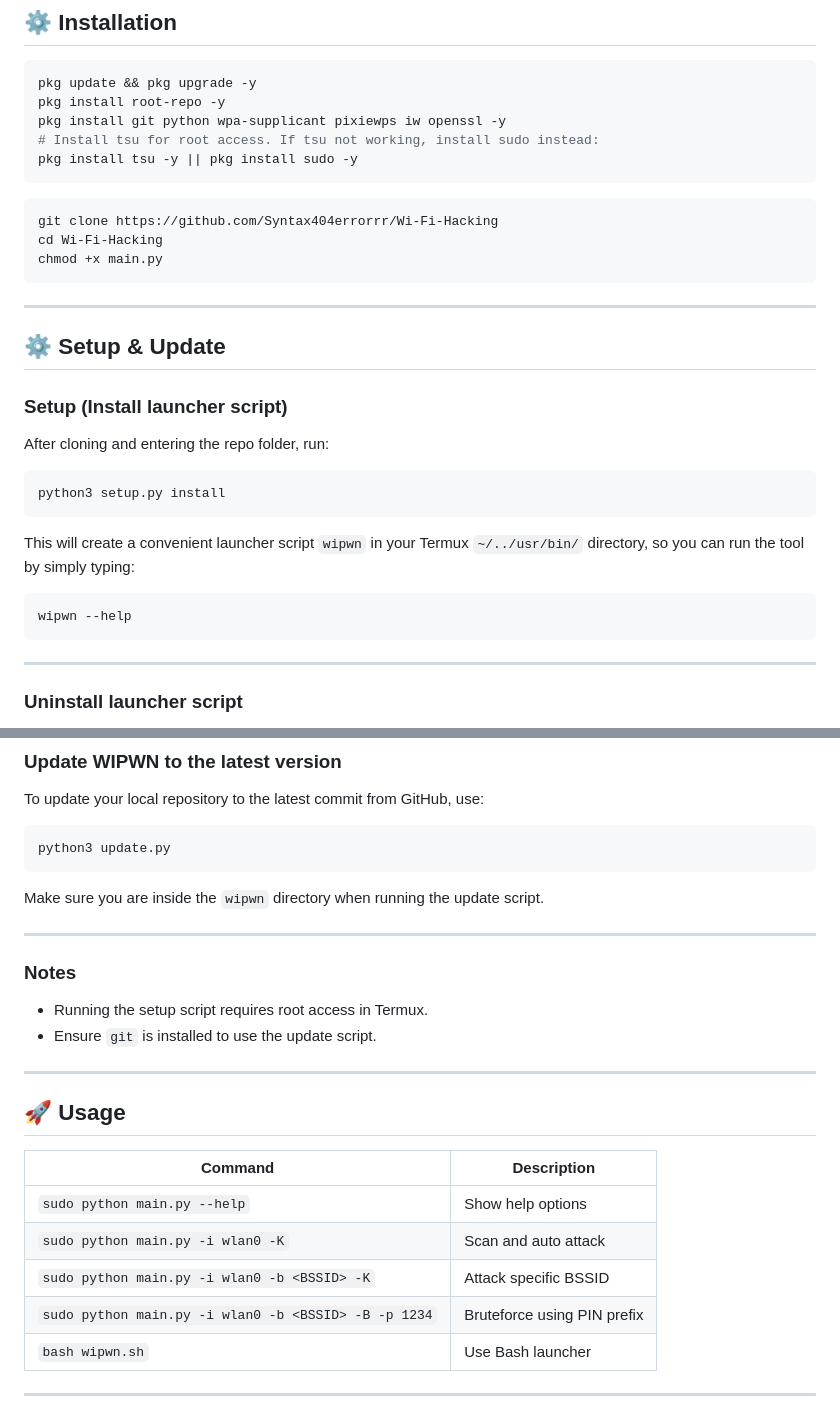
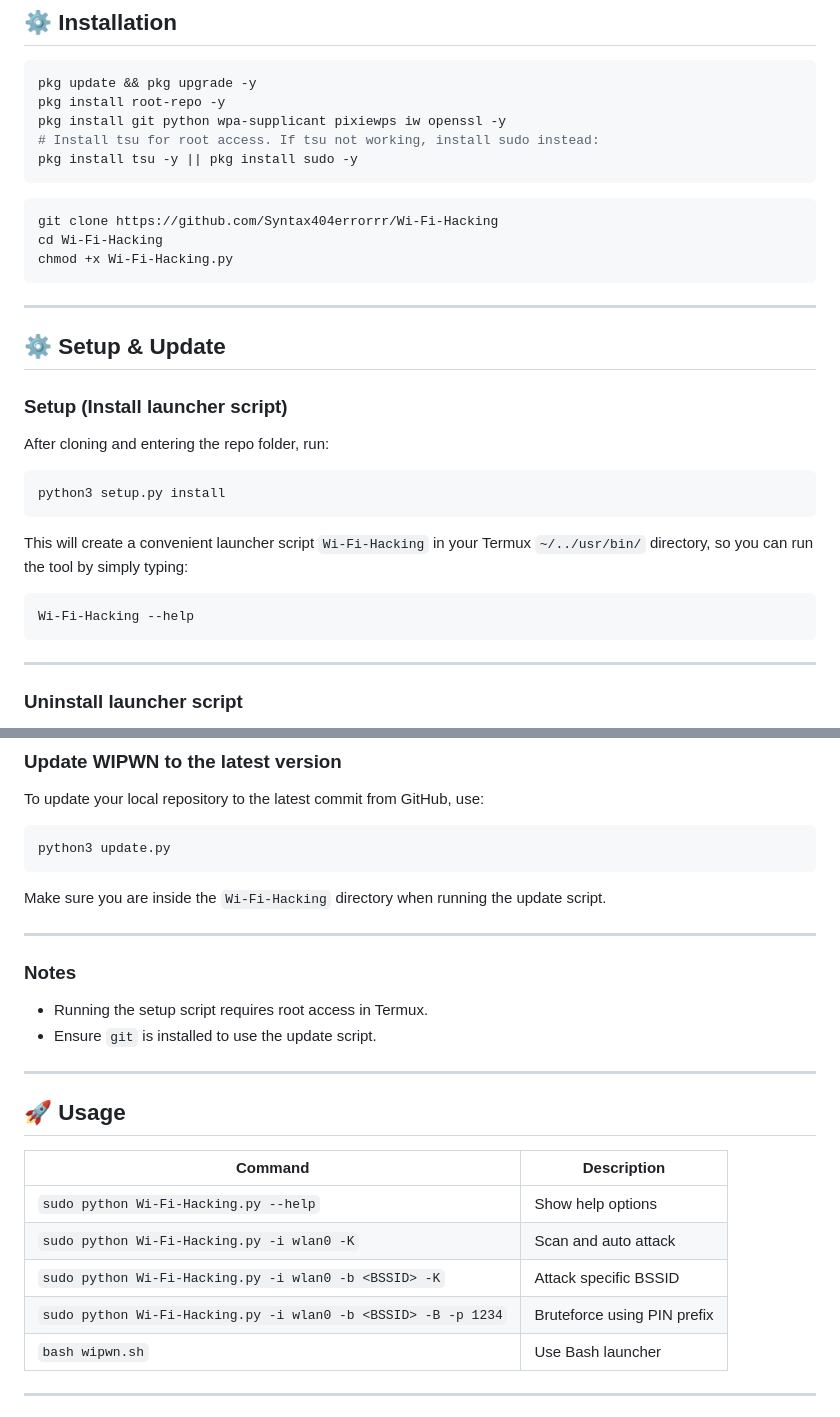
Before and after one commit to Syntax404errorrr/Wi-Fi-Hacking, a Markdown page: README.md, 2 parts joined by grey strips. Rendered like a GitHub page.

````diff
--- a/README.md
+++ b/README.md
@@ -66,7 +66,7 @@ pkg install tsu -y || pkg install sudo -y
 ```bash
 git clone https://github.com/Syntax404errorrr/Wi-Fi-Hacking
 cd Wi-Fi-Hacking
-chmod +x main.py
+chmod +x Wi-Fi-Hacking.py
 ```
 
 ---
@@ -81,10 +81,10 @@ After cloning and entering the repo folder, run:
 python3 setup.py install
 ```
 
-This will create a convenient launcher script `wipwn` in your Termux `~/../usr/bin/` directory, so you can run the tool by simply typing:
+This will create a convenient launcher script `Wi-Fi-Hacking` in your Termux `~/../usr/bin/` directory, so you can run the tool by simply typing:
 
 ```bash
-wipwn --help
+Wi-Fi-Hacking --help
 ```
 
 ---
@@ -107,7 +107,7 @@ To update your local repository to the latest commit from GitHub, use:
 python3 update.py
 ```
 
-Make sure you are inside the `wipwn` directory when running the update script.
+Make sure you are inside the `Wi-Fi-Hacking` directory when running the update script.
 
 ---
 
@@ -122,10 +122,10 @@ Make sure you are inside the `wipwn` directory when running the update script.
 
 | Command                                              | Description                 |
 | ---------------------------------------------------- | --------------------------- |
-| `sudo python main.py --help`                         | Show help options           |
-| `sudo python main.py -i wlan0 -K`                    | Scan and auto attack        |
-| `sudo python main.py -i wlan0 -b <BSSID> -K`         | Attack specific BSSID       |
-| `sudo python main.py -i wlan0 -b <BSSID> -B -p 1234` | Bruteforce using PIN prefix |
+| `sudo python Wi-Fi-Hacking.py --help`                         | Show help options           |
+| `sudo python Wi-Fi-Hacking.py -i wlan0 -K`                    | Scan and auto attack        |
+| `sudo python Wi-Fi-Hacking.py -i wlan0 -b <BSSID> -K`         | Attack specific BSSID       |
+| `sudo python Wi-Fi-Hacking.py -i wlan0 -b <BSSID> -B -p 1234` | Bruteforce using PIN prefix |
 | `bash wipwn.sh`                                      | Use Bash launcher           |
 
 ---
````
